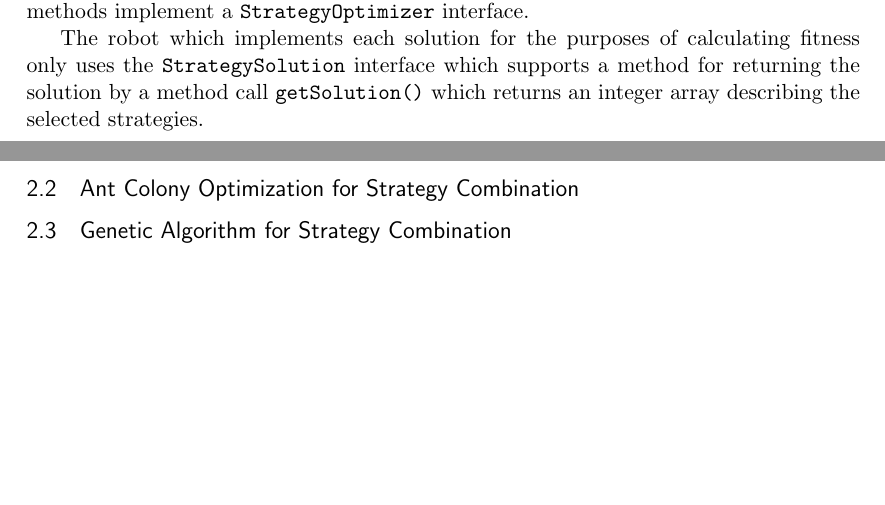
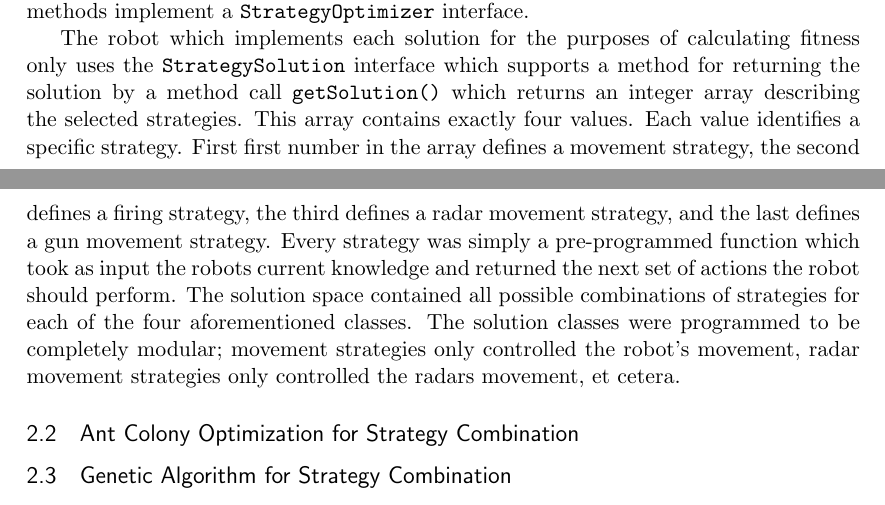
Before and after one commit to maltic/AIASProject, a LaTeX paper (latex/report.tex, which reads latex/implementation/strategies.tex): two parts of pages 7 and 8 of 12, joined at a grey line, cut so that both start at the same text, the shorter picture padded with empty space. Compiled offline with pdfLaTeX.

Commit message:
Added a small explanation of strategies It is super great

```diff
--- a/latex/implementation/strategies.tex
+++ b/latex/implementation/strategies.tex
@@ -3,4 +3,4 @@
 \subsubsection{Abstraction}
 A level of abstraction was implemented between the ACO or GA method of finding an optimal combination and the evaluation of the combination. This is because the genome of the ants and the genotypes in the GA are the same quadruples of strategies. This allowed for more code to be reused. Both GA and ACO produce candidate solutions which are abstracted using an interface called \texttt{StrategySolution}, and the GA and ACO methods implement a \texttt{StrategyOptimizer} interface.
 
-The robot which implements each solution for the purposes of calculating fitness only uses the \texttt{StrategySolution} interface which supports a method for returning the solution by a method call \texttt{getSolution()} which returns an integer array describing the selected strategies.
+The robot which implements each solution for the purposes of calculating fitness only uses the \texttt{StrategySolution} interface which supports a method for returning the solution by a method call \texttt{getSolution()} which returns an integer array describing the selected strategies. This array contains exactly four values. Each value identifies a specific strategy. First first number in the array defines a movement strategy, the second defines a firing strategy, the third defines a radar movement strategy, and the last defines a gun movement strategy. Every strategy was simply a pre-programmed function which took as input the robots current knowledge and returned the next set of actions the robot should perform. The solution space contained all possible combinations of strategies for each of the four aforementioned classes. The solution classes were programmed to be completely modular; movement strategies only controlled the robot's movement, radar movement strategies only controlled the radars movement, et cetera.
```
